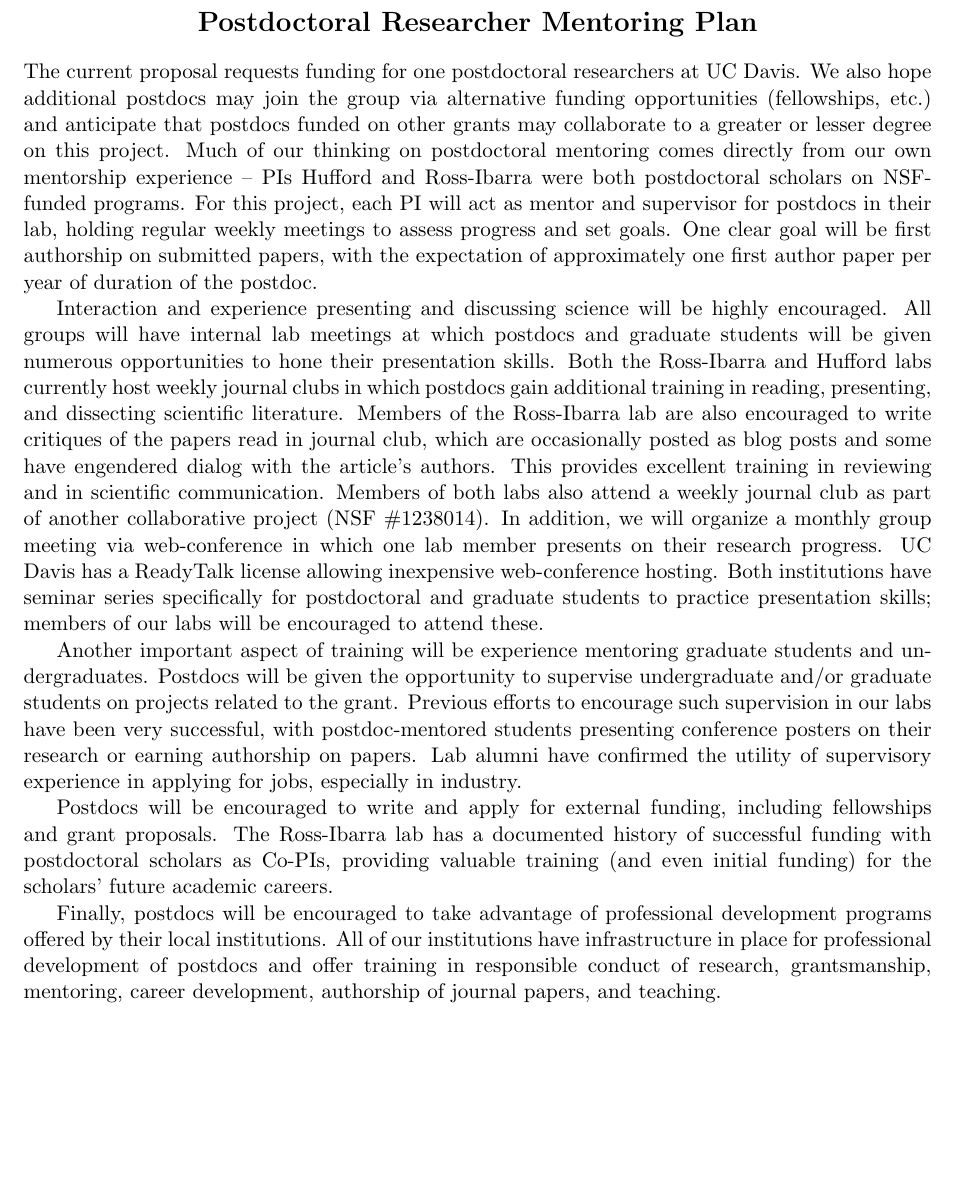
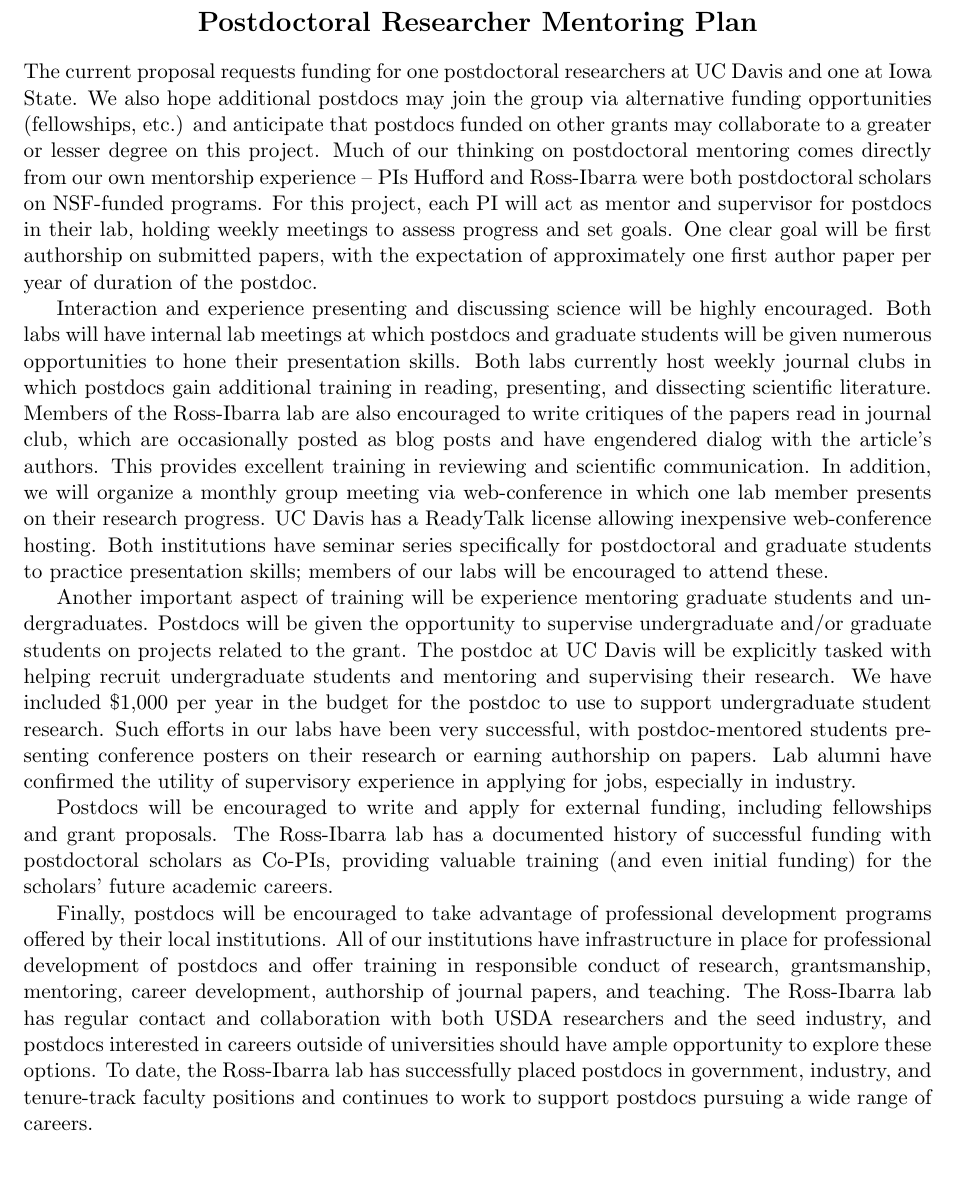
Before and after one commit to rossibarra/NSF-DEB-Introgression, a LaTeX document (nsfmaster.tex, which reads nsfpdoc.tex): part of page 25 of 31, cut so that both start at the same text. Compiled offline with pdfLaTeX; a LaTeX package or settings file that is missing is left out.

Commit message:
pdoc mentoring add

```diff
--- a/nsfpdoc.tex
+++ b/nsfpdoc.tex
@@ -39,12 +39,15 @@
 %\textbf{Documentation regarding research involving the use of human subjects}, hazardous
 %materials, vertebrate animals, or endangered species.
 
-The current proposal requests funding for one postdoctoral researchers at UC Davis. We also hope additional postdocs may join the group via alternative funding opportunities (fellowships, etc.) and anticipate that postdocs funded on other grants may collaborate to a greater or lesser degree on this project.  Much of our thinking on postdoctoral mentoring comes directly from our own mentorship experience -- PIs Hufford and Ross-Ibarra were both postdoctoral scholars on NSF-funded programs. For this project, each PI will act as mentor and supervisor for postdocs in their lab, holding regular weekly meetings to assess progress and set goals.  One clear goal will be first authorship on submitted papers, with the expectation of approximately one first author paper per year of duration of the postdoc.
+The current proposal requests funding for one postdoctoral researchers at UC Davis and one at Iowa State. We also hope additional postdocs may join the group via alternative funding opportunities (fellowships, etc.) and anticipate that postdocs funded on other grants may collaborate to a greater or lesser degree on this project.  Much of our thinking on postdoctoral mentoring comes directly from our own mentorship experience -- PIs Hufford and Ross-Ibarra were both postdoctoral scholars on NSF-funded programs. For this project, each PI will act as mentor and supervisor for postdocs in their lab, holding weekly meetings to assess progress and set goals.  One clear goal will be first authorship on submitted papers, with the expectation of approximately one first author paper per year of duration of the postdoc.
 
-Interaction and experience presenting and discussing science will be highly encouraged. All groups will have internal lab meetings at which postdocs and graduate students will be given numerous opportunities to hone their presentation skills.  Both the Ross-Ibarra and Hufford labs currently host weekly journal clubs in which postdocs gain additional training in reading, presenting, and dissecting scientific literature. Members of the Ross-Ibarra lab are also encouraged to write critiques of the papers read in journal club, which are occasionally posted as blog posts and some have engendered dialog with the article's authors.  This provides excellent training in reviewing and in scientific communication.  Members of both labs also attend a weekly journal club as part of another collaborative project (NSF \#1238014). In addition, we will organize a monthly group meeting via web-conference in which one lab member presents on their research progress.  UC Davis has a ReadyTalk license allowing inexpensive web-conference hosting. Both institutions have seminar series specifically for postdoctoral and graduate students to practice presentation skills; members of our labs will be encouraged to attend these.
+Interaction and experience presenting and discussing science will be highly encouraged. Both labs will have internal lab meetings at which postdocs and graduate students will be given numerous opportunities to hone their presentation skills.  Both labs currently host weekly journal clubs in which postdocs gain additional training in reading, presenting, and dissecting scientific literature. Members of the Ross-Ibarra lab are also encouraged to write critiques of the papers read in journal club, which are occasionally posted as blog posts and have engendered dialog with the article's authors.  This provides excellent training in reviewing and  scientific communication.
+%Members of both labs also attend a weekly journal club as part of another collaborative project (NSF \#1238014).
+In addition, we will organize a monthly group meeting via web-conference in which one lab member presents on their research progress.  UC Davis has a ReadyTalk license allowing inexpensive web-conference hosting. Both institutions have seminar series specifically for postdoctoral and graduate students to practice presentation skills; members of our labs will be encouraged to attend these.
 
-Another important aspect of training will be experience mentoring graduate students and undergraduates.  Postdocs will be given the opportunity to supervise undergraduate and/or graduate students on projects related to the grant.  Previous efforts to encourage such supervision in our labs have been very successful, with postdoc-mentored students presenting conference posters on their research or earning authorship on papers.  Lab alumni have confirmed the utility of supervisory experience in applying for jobs, especially in industry.
+Another important aspect of training will be experience mentoring graduate students and undergraduates.  Postdocs will be given the opportunity to supervise undergraduate and/or graduate students on projects related to the grant.
+The postdoc at UC Davis will be explicitly tasked with helping recruit undergraduate students and mentoring and supervising their research. We have included \$1,000 per year in the budget for the postdoc to use to support undergraduate student research.  Such efforts in our labs have been very successful, with postdoc-mentored students presenting conference posters on their research or earning authorship on papers.  Lab alumni have confirmed the utility of supervisory experience in applying for jobs, especially in industry.
 
 Postdocs will be encouraged to write and apply for external funding, including fellowships and grant proposals.  The Ross-Ibarra lab has a documented history of successful funding with postdoctoral scholars as Co-PIs, providing valuable training (and even initial funding) for the scholars' future academic careers.
 
-Finally, postdocs will be encouraged to take advantage of professional development programs offered by their local institutions. All of our institutions have infrastructure in place for professional development of postdocs and offer training in responsible conduct of research, grantsmanship, mentoring, career development, authorship of journal papers, and teaching.
+Finally, postdocs will be encouraged to take advantage of professional development programs offered by their local institutions. All of our institutions have infrastructure in place for professional development of postdocs and offer training in responsible conduct of research, grantsmanship, mentoring, career development, authorship of journal papers, and teaching. The Ross-Ibarra lab has regular contact and collaboration with both USDA researchers and the seed industry, and postdocs interested in careers outside of universities should have ample opportunity to explore these options.  To date, the Ross-Ibarra lab has successfully placed postdocs in government, industry, and tenure-track faculty positions and continues to work to support postdocs pursuing a wide range of careers.
```
